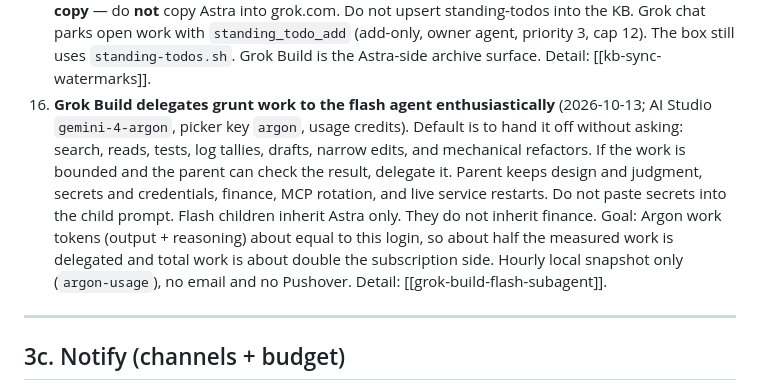
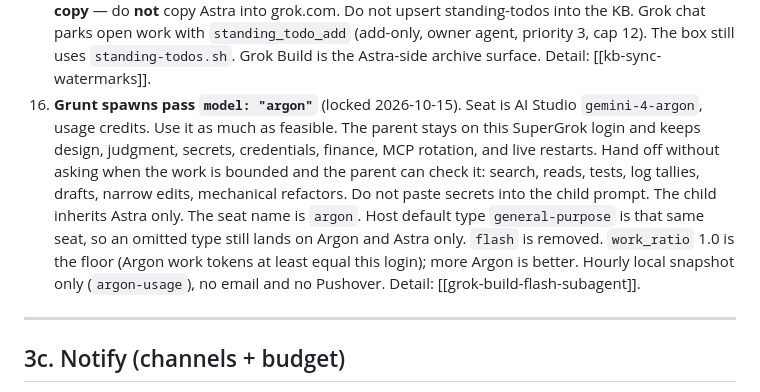
Before and after one commit to zazesty/astra-config, a Markdown page: docs/OPERATOR.md, the part around the change. GitHub-like rendering.

Commit message:
auto: config snapshot 2026-10-16T04:01:23Z

```diff
--- a/docs/OPERATOR.md
+++ b/docs/OPERATOR.md
@@ -84,7 +84,7 @@ Standing prefs — **do not wait to be re-prompted**. He does **not** need to sa
 13. **grok.com custom instructions stay minimal** (2026-09-17): do not propose adding them. Astra SSOT for box/co-admin facts lives in `memory_*` tool descriptions; he will not maintain a parallel instruction block. Same pass: **no** Grok Build Mechanism B harvester, **no** grok.com Astra-digest automation. Mechanism A (in-session `memory_*`) only. Reopen only if he says so.
 14. **“Tomorrow morning” date line is 06:00 PT, not midnight** (2026-09-20): if he hasn’t slept yet, “tomorrow morning” / “tomorrow 930” means **later this calendar morning**. Until **06:00 PT**, schedule Hermes/Photon/cron one-shots onto **today’s** morning, not the next calendar date. After 06:00 PT, tomorrow is the next calendar day.
 15. **Astra vs grok.com memory** (2026-09-20): monthly **sort** is operator-run in grok chat (`memory_retrieve kb-sync-watermarks`, then follow it). grok.com Memories = small personal residue; Astra = box/co-admin SSOT. Sort assigns each item to one store and **deletes the other copy** — do **not** copy Astra into grok.com. Do not upsert standing-todos into the KB. Grok chat parks open work with `standing_todo_add` (add-only, owner agent, priority 3, cap 12). The box still uses `standing-todos.sh`. Grok Build is the Astra-side archive surface. Detail: [[kb-sync-watermarks]].
-16. **Grok Build delegates grunt work to the flash agent enthusiastically** (2026-10-13; AI Studio `gemini-4-argon`, picker key `argon`, usage credits). Default is to hand it off without asking: search, reads, tests, log tallies, drafts, narrow edits, and mechanical refactors. If the work is bounded and the parent can check the result, delegate it. Parent keeps design and judgment, secrets and credentials, finance, MCP rotation, and live service restarts. Do not paste secrets into the child prompt. Flash children inherit Astra only. They do not inherit finance. Goal: Argon work tokens (output + reasoning) about equal to this login, so about half the measured work is delegated and total work is about double the subscription side. Hourly local snapshot only (`argon-usage`), no email and no Pushover. Detail: [[grok-build-flash-subagent]].
+16. **Grunt spawns pass `model: "argon"`** (locked 2026-10-15). Seat is AI Studio `gemini-4-argon`, usage credits. Use it as much as feasible. The parent stays on this SuperGrok login and keeps design, judgment, secrets, credentials, finance, MCP rotation, and live restarts. Hand off without asking when the work is bounded and the parent can check it: search, reads, tests, log tallies, drafts, narrow edits, mechanical refactors. Do not paste secrets into the child prompt. The child inherits Astra only. The seat name is `argon`. Host default type `general-purpose` is that same seat, so an omitted type still lands on Argon and Astra only. `flash` is removed. `work_ratio` 1.0 is the floor (Argon work tokens at least equal this login); more Argon is better. Hourly local snapshot only (`argon-usage`), no email and no Pushover. Detail: [[grok-build-flash-subagent]].
 
 ---
 
```
